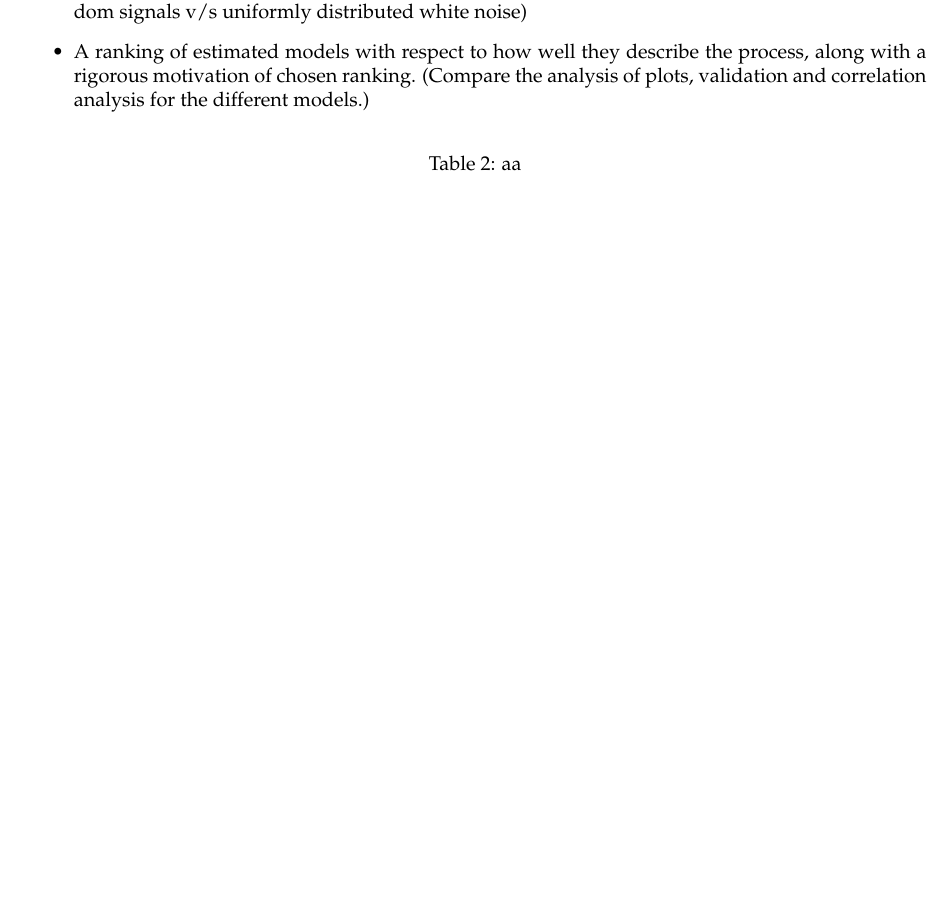
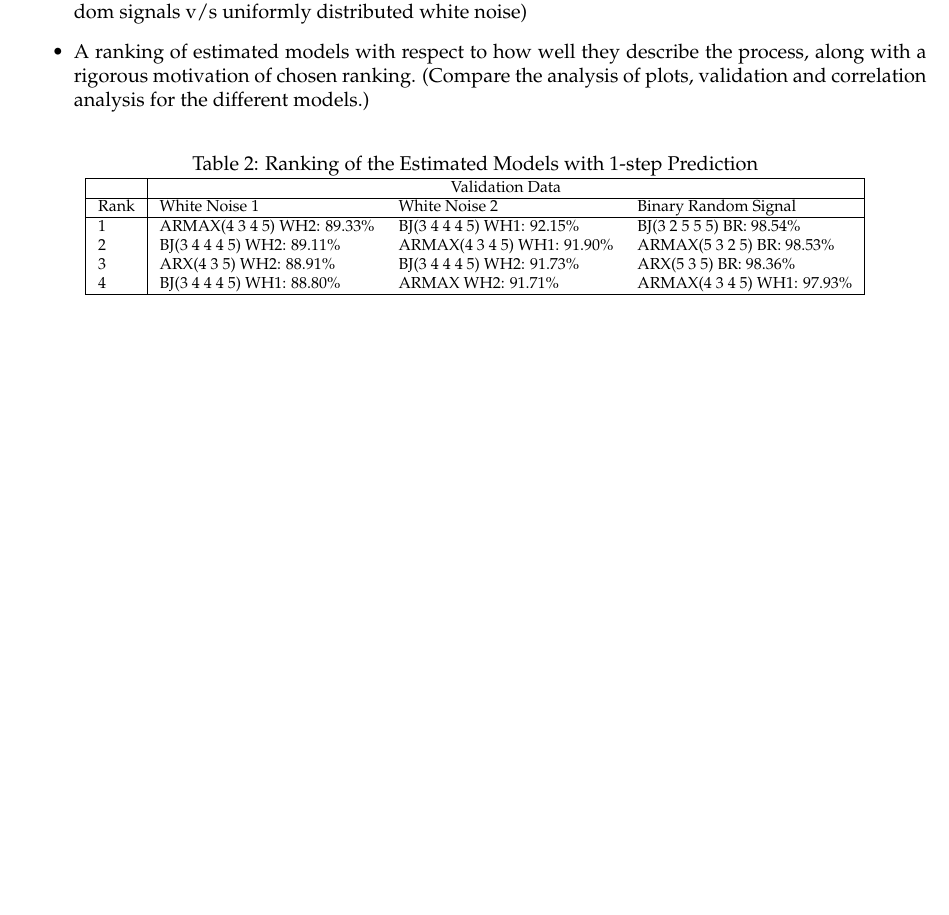
Before and after one commit to JasperRice/EL2820-Lab3, a LaTeX document (Report/latex_report_2017/report template latex.tex): part of page 6 of 7, cut so that both start at the same text. Compiled offline with pdfLaTeX.

Commit message:
Ranking Done.

```diff
--- a/Report/latex_report_2017/report template latex.tex
+++ b/Report/latex_report_2017/report template latex.tex
@@ -19,7 +19,7 @@
 \usepackage{listings}
 \usepackage{amstext}
 \usepackage{color, xcolor}
-\usepackage{tabularx}
+\usepackage{diagbox, tabularx}
 %\usepackage{amsmath,mathtools,amssymb,amsfonts,dsfont,cancel} %Math Package
 %%%%%
 
@@ -210,10 +209,19 @@ escapeinside={\%*}{*)}, % if you want to add a comment within your code
 	\begin{table}[h]
 		\footnotesize
 		\centering
-		\caption{aa}
-		\label{table:}
-		\begin{tabular}{c}
-
+		\caption{Ranking of the Estimated Models with 1-step Prediction}
+		\label{table:rank}
+		\begin{tabular}{|l|lll|}
+		\hline
+		& \multicolumn{3}{c|}{Validation Data} \\
+		\hline
+		Rank & White Noise 1 & White Noise 2 & Binary Random Signal\\
+		\hline
+		1 & ARMAX(4 3 4 5) WH2: 89.33\% & BJ(3 4 4 4 5) WH1: 92.15\% & BJ(3 2 5 5 5) BR: 98.54\% \\
+		2 & BJ(3 4 4 4 5) WH2: 89.11\% & ARMAX(4 3 4 5) WH1: 91.90\% & ARMAX(5 3 2 5) BR: 98.53\% \\
+		3 & ARX(4 3 5) WH2: 88.91\% & BJ(3 4 4 4 5) WH2: 91.73\% & ARX(5 3 5) BR: 98.36\%\\
+		4 & BJ(3 4 4 4 5) WH1: 88.80\% & ARMAX WH2: 91.71\% & ARMAX(4 3 4 5) WH1: 97.93\%\\
+		\hline
 		\end{tabular}
 	\end{table}
 \end{itemize}
```
Also changed, not shown: Report/latex_report_2017/report template latex.pdf, Report/latex_report_2017/report template latex.tex (3 more changed lines), 3 other files.
